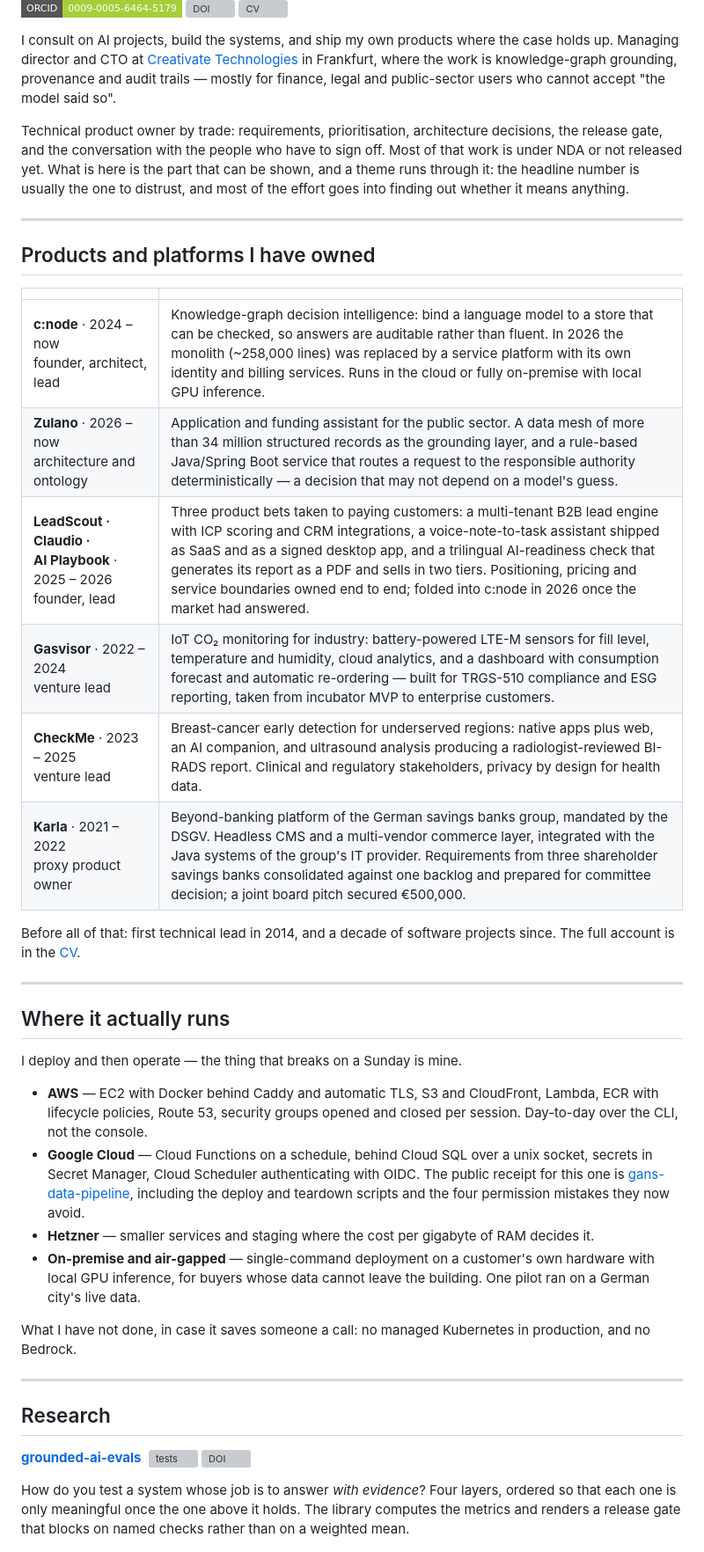
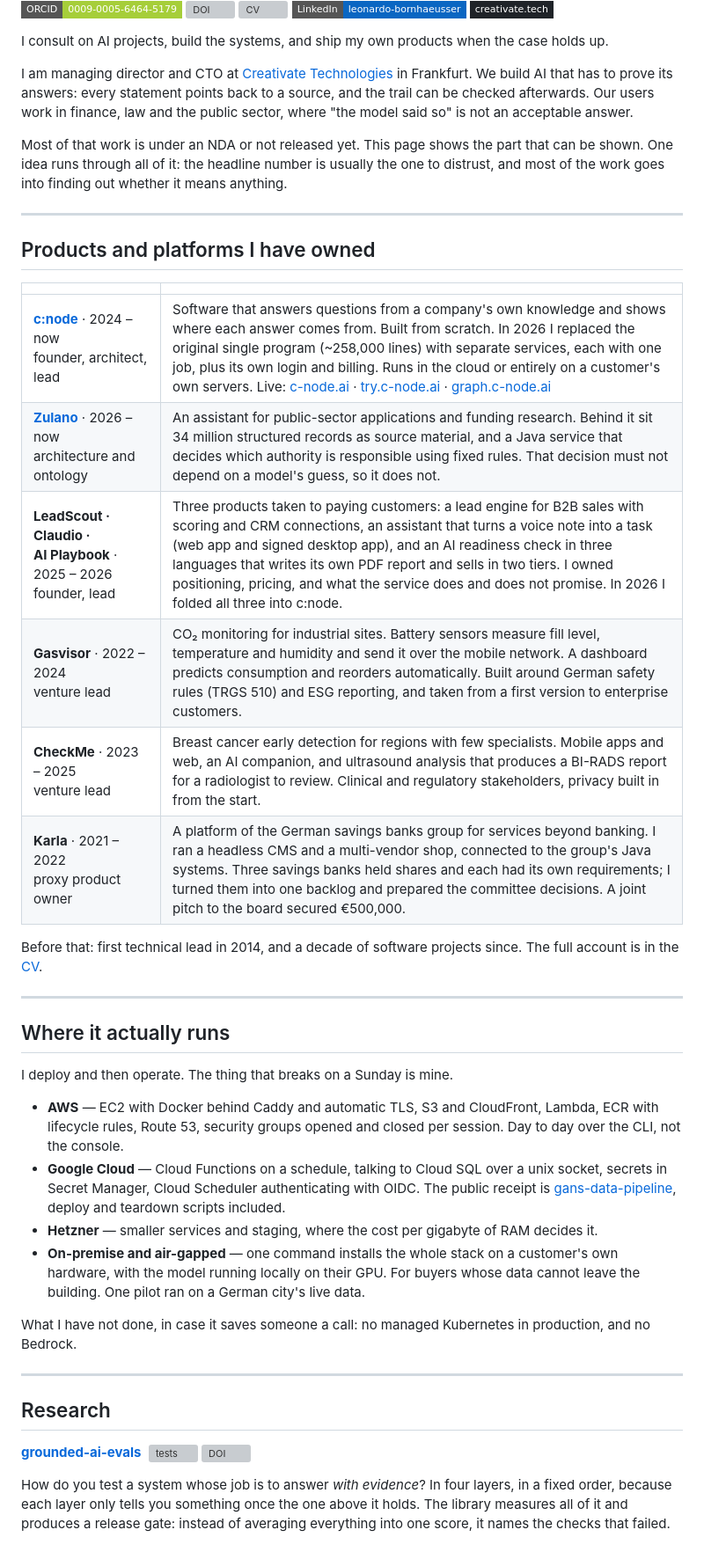
Before and after one commit to adminleo/adminleo, a Markdown page: README.md, the part around one of its changes. Shown at 88% size. Rendered like a GitHub page; badges without logos; grey boxes are pictures that could not be loaded.

```diff
--- a/README.md
+++ b/README.md
@@ -6,19 +6,22 @@
 [![ORCID](https://img.shields.io/badge/ORCID-0009--0005--6464--5179-A6CE39?style=flat-square&logo=orcid&logoColor=white)](https://orcid.org/0009-0005-6464-5179)
 [![DOI](https://img.shields.io/badge/DOI-10.5281%2Fzenodo.24100702-1682D4?style=flat-square)](https://doi.org/10.5281/zenodo.24100702)
 [![CV](https://img.shields.io/badge/CV-adminleo.github.io%2Fcv-24292F?style=flat-square&logo=github&logoColor=white)](https://adminleo.github.io/cv/)
+[![LinkedIn](https://img.shields.io/badge/LinkedIn-leonardo--bornhaeusser-0A66C2?style=flat-square&logo=linkedin&logoColor=white)](https://www.linkedin.com/in/leonardo-bornhaeusser)
+[![Creativate](https://img.shields.io/badge/creativate.tech-1f2328?style=flat-square&logo=googlechrome&logoColor=white)](https://creativate.tech)
 
-I consult on AI projects, build the systems, and ship my own products where the
-case holds up. Managing director and CTO at
-[Creativate Technologies](https://creativate.tech) in Frankfurt, where the work
-is knowledge-graph grounding, provenance and audit trails — mostly for finance,
-legal and public-sector users who cannot accept "the model said so".
+I consult on AI projects, build the systems, and ship my own products when the
+case holds up.
 
-Technical product owner by trade: requirements, prioritisation, architecture
-decisions, the release gate, and the conversation with the people who have to
-sign off. Most of that work is under NDA or not released yet. What is here is
-the part that can be shown, and a theme runs through it: the headline number is
-usually the one to distrust, and most of the effort goes into finding out
-whether it means anything.
+I am managing director and CTO at
+[Creativate Technologies](https://creativate.tech) in Frankfurt. We build AI
+that has to prove its answers: every statement points back to a source, and the
+trail can be checked afterwards. Our users work in finance, law and the public
+sector, where "the model said so" is not an acceptable answer.
+
+Most of that work is under an NDA or not released yet. This page shows the part
+that can be shown. One idea runs through all of it: the headline number is
+usually the one to distrust, and most of the work goes into finding out whether
+it means anything.
 
 ---
 
@@ -26,36 +29,36 @@ whether it means anything.
 
 | | |
 |---|---|
-| **c:node** · 2024 – now<br>founder, architect, lead | Knowledge-graph decision intelligence: bind a language model to a store that can be checked, so answers are auditable rather than fluent. In 2026 the monolith (~258,000 lines) was replaced by a service platform with its own identity and billing services. Runs in the cloud or fully on-premise with local GPU inference. |
-| **Zulano** · 2026 – now<br>architecture and ontology | Application and funding assistant for the public sector. A data mesh of more than 34 million structured records as the grounding layer, and a rule-based Java/Spring Boot service that routes a request to the responsible authority deterministically — a decision that may not depend on a model's guess. |
-| **LeadScout · Claudio · AI&nbsp;Playbook** · 2025 – 2026<br>founder, lead | Three product bets taken to paying customers: a multi-tenant B2B lead engine with ICP scoring and CRM integrations, a voice-note-to-task assistant shipped as SaaS and as a signed desktop app, and a trilingual AI-readiness check that generates its report as a PDF and sells in two tiers. Positioning, pricing and service boundaries owned end to end; folded into c:node in 2026 once the market had answered. |
-| **Gasvisor** · 2022 – 2024<br>venture lead | IoT CO₂ monitoring for industry: battery-powered LTE-M sensors for fill level, temperature and humidity, cloud analytics, and a dashboard with consumption forecast and automatic re-ordering — built for TRGS-510 compliance and ESG reporting, taken from incubator MVP to enterprise customers. |
-| **CheckMe** · 2023 – 2025<br>venture lead | Breast-cancer early detection for underserved regions: native apps plus web, an AI companion, and ultrasound analysis producing a radiologist-reviewed BI-RADS report. Clinical and regulatory stakeholders, privacy by design for health data. |
-| **Karla** · 2021 – 2022<br>proxy product owner | Beyond-banking platform of the German savings banks group, mandated by the DSGV. Headless CMS and a multi-vendor commerce layer, integrated with the Java systems of the group's IT provider. Requirements from three shareholder savings banks consolidated against one backlog and prepared for committee decision; a joint board pitch secured €500,000. |
+| **[c:node](https://c-node.ai)** · 2024 – now<br>founder, architect, lead | Software that answers questions from a company's own knowledge and shows where each answer comes from. Built from scratch. In 2026 I replaced the original single program (~258,000 lines) with separate services, each with one job, plus its own login and billing. Runs in the cloud or entirely on a customer's own servers. Live: [c-node.ai](https://c-node.ai) · [try.c-node.ai](https://try.c-node.ai) · [graph.c-node.ai](https://graph.c-node.ai) |
+| **[Zulano](https://app.zulano.io)** · 2026 – now<br>architecture and ontology | An assistant for public-sector applications and funding research. Behind it sit 34 million structured records as source material, and a Java service that decides which authority is responsible using fixed rules. That decision must not depend on a model's guess, so it does not. |
+| **LeadScout · Claudio · AI&nbsp;Playbook** · 2025 – 2026<br>founder, lead | Three products taken to paying customers: a lead engine for B2B sales with scoring and CRM connections, an assistant that turns a voice note into a task (web app and signed desktop app), and an AI readiness check in three languages that writes its own PDF report and sells in two tiers. I owned positioning, pricing, and what the service does and does not promise. In 2026 I folded all three into c:node. |
+| **Gasvisor** · 2022 – 2024<br>venture lead | CO₂ monitoring for industrial sites. Battery sensors measure fill level, temperature and humidity and send it over the mobile network. A dashboard predicts consumption and reorders automatically. Built around German safety rules (TRGS 510) and ESG reporting, and taken from a first version to enterprise customers. |
+| **CheckMe** · 2023 – 2025<br>venture lead | Breast cancer early detection for regions with few specialists. Mobile apps and web, an AI companion, and ultrasound analysis that produces a BI-RADS report for a radiologist to review. Clinical and regulatory stakeholders, privacy built in from the start. |
+| **Karla** · 2021 – 2022<br>proxy product owner | A platform of the German savings banks group for services beyond banking. I ran a headless CMS and a multi-vendor shop, connected to the group's Java systems. Three savings banks held shares and each had its own requirements; I turned them into one backlog and prepared the committee decisions. A joint pitch to the board secured €500,000. |
 
-Before all of that: first technical lead in 2014, and a decade of software
-projects since. The full account is in the [CV](https://adminleo.github.io/cv/).
+Before that: first technical lead in 2014, and a decade of software projects
+since. The full account is in the [CV](https://adminleo.github.io/cv/).
 
 ---
 
 ## Where it actually runs
 
-I deploy and then operate — the thing that breaks on a Sunday is mine.
+I deploy and then operate. The thing that breaks on a Sunday is mine.
 
 - **AWS** — EC2 with Docker behind Caddy and automatic TLS, S3 and CloudFront,
-  Lambda, ECR with lifecycle policies, Route 53, security groups opened and
-  closed per session. Day-to-day over the CLI, not the console.
-- **Google Cloud** — Cloud Functions on a schedule, behind Cloud SQL over a
+  Lambda, ECR with lifecycle rules, Route 53, security groups opened and closed
+  per session. Day to day over the CLI, not the console.
+- **Google Cloud** — Cloud Functions on a schedule, talking to Cloud SQL over a
   unix socket, secrets in Secret Manager, Cloud Scheduler authenticating with
-  OIDC. The public receipt for this one is
-  [gans-data-pipeline](https://github.com/adminleo/gans-data-pipeline), including
-  the deploy and teardown scripts and the four permission mistakes they now
-  avoid.
-- **Hetzner** — smaller services and staging where the cost per gigabyte of RAM
+  OIDC. The public receipt is
+  [gans-data-pipeline](https://github.com/adminleo/gans-data-pipeline), deploy
+  and teardown scripts included.
+- **Hetzner** — smaller services and staging, where the cost per gigabyte of RAM
   decides it.
-- **On-premise and air-gapped** — single-command deployment on a customer's own
-  hardware with local GPU inference, for buyers whose data cannot leave the
-  building. One pilot ran on a German city's live data.
+- **On-premise and air-gapped** — one command installs the whole stack on a
+  customer's own hardware, with the model running locally on their GPU. For
+  buyers whose data cannot leave the building. One pilot ran on a German city's
+  live data.
 
 What I have not done, in case it saves someone a call: no managed Kubernetes in
 production, and no Bedrock.
@@ -68,10 +71,10 @@ production, and no Bedrock.
 &nbsp;[![tests](https://img.shields.io/github/actions/workflow/status/adminleo/grounded-ai-evals/tests.yml?style=flat-square&label=tests)](https://github.com/adminleo/grounded-ai-evals/actions)
 [![DOI](https://img.shields.io/badge/DOI-10.5281%2Fzenodo.24100702-1682D4?style=flat-square)](https://doi.org/10.5281/zenodo.24100702)
 
-How do you test a system whose job is to answer *with evidence*? Four layers,
-ordered so that each one is only meaningful once the one above it holds. The
-library computes the metrics and renders a release gate that blocks on named
-checks rather than on a weighted mean.
+How do you test a system whose job is to answer *with evidence*? In four layers,
+in a fixed order, because each layer only tells you something once the one above
+it holds. The library measures all of it and produces a release gate: instead of
+averaging everything into one score, it names the checks that failed.
 
 <picture>
   <source media="(prefers-color-scheme: dark)" srcset="assets/eval-gate-dark.png">
```
Also changed, not shown: other parts of README.md (+61 -56 lines), assets/career-dark.png, assets/career-light.png, 3 other files.
